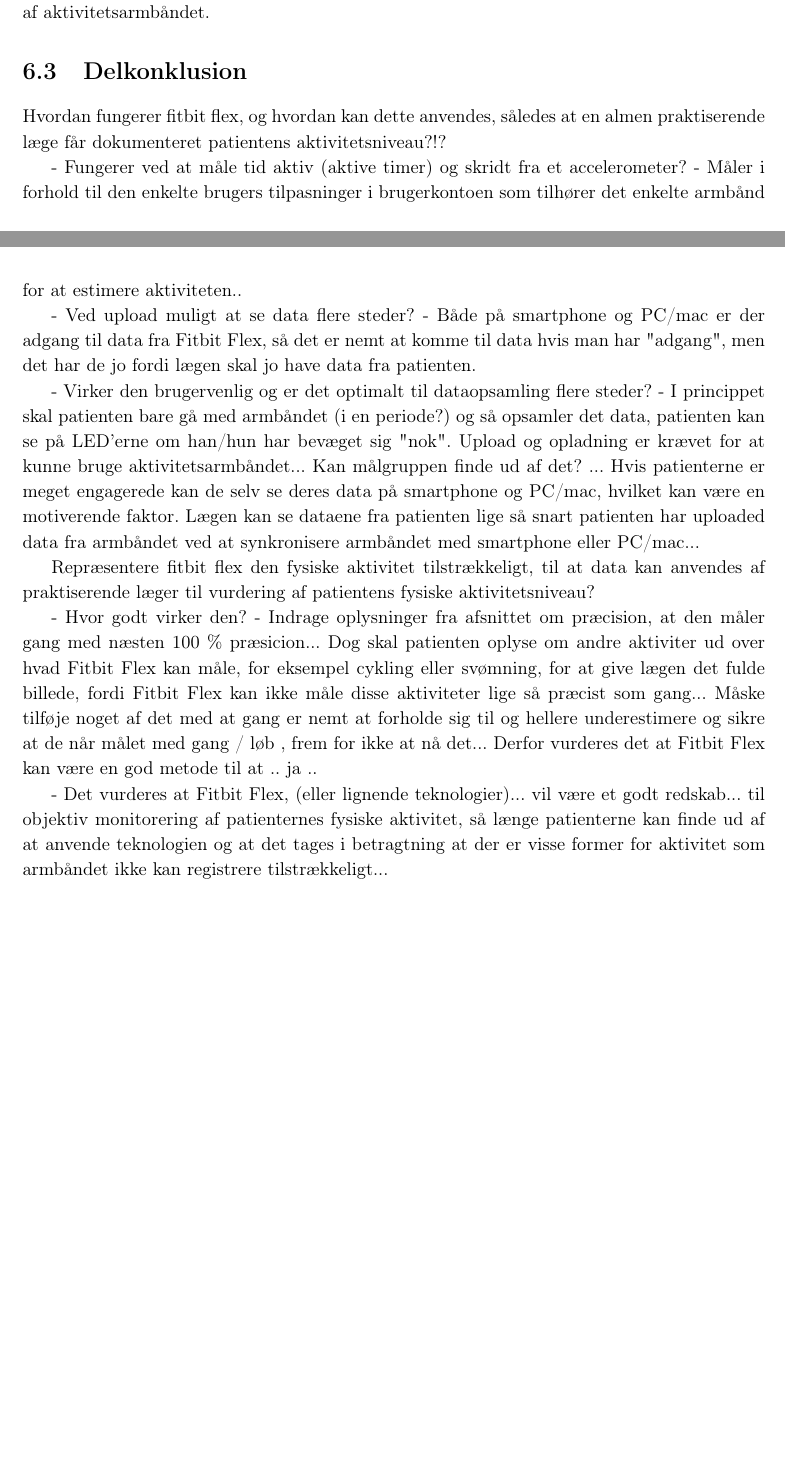
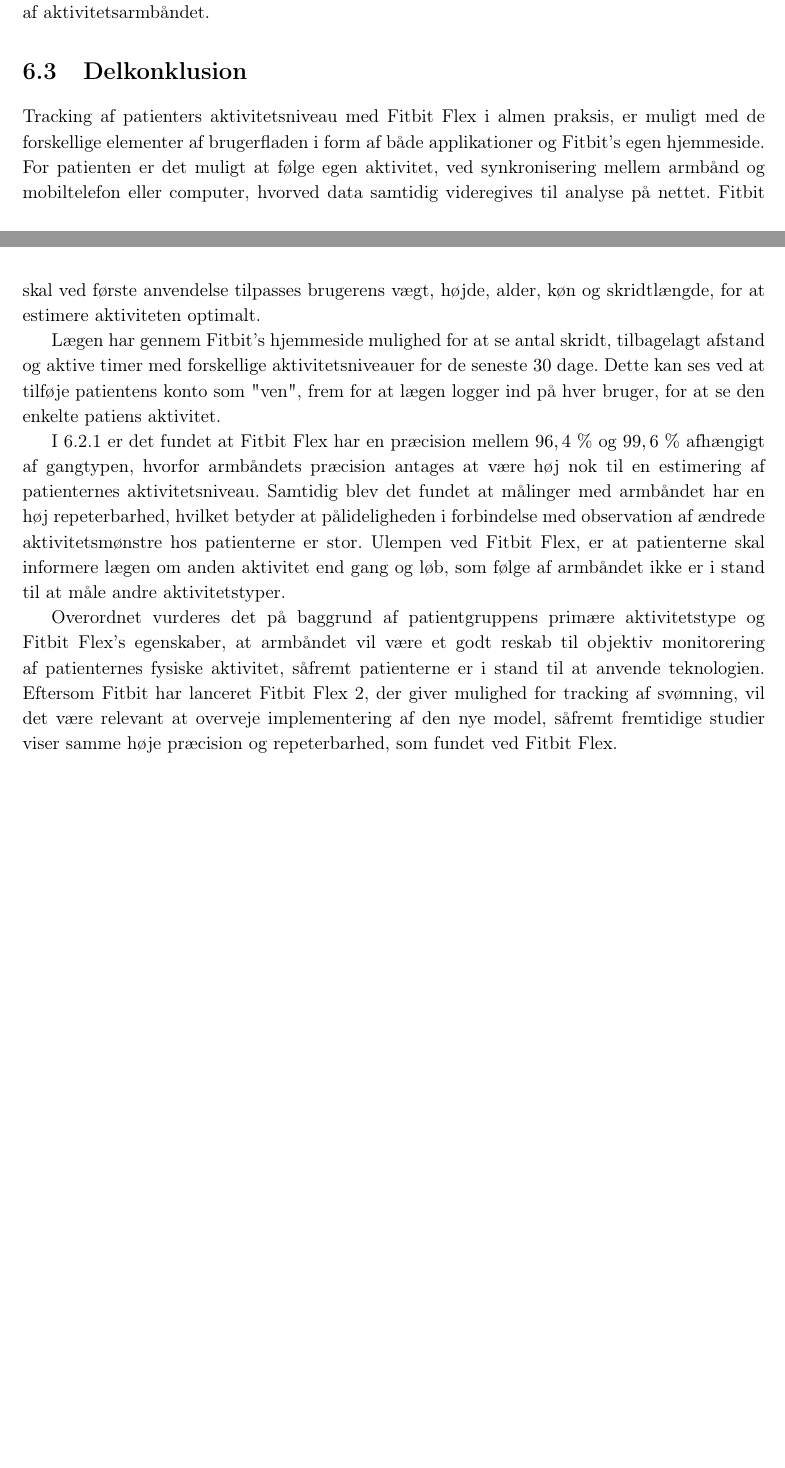
Before and after one commit to signehk/ST5, a LaTeX book (mainNy.tex, which reads contents/hMTV/cTeknologi/tek_delkonklusion.tex): two parts of pages 35 and 36 of 66, joined at a grey line, cut so that both start at the same text, the shorter picture padded with empty space. Compiled offline with pdfLaTeX.

Commit message:
Delkonklusion?

```diff
--- a/contents/hMTV/cTeknologi/tek_delkonklusion.tex
+++ b/contents/hMTV/cTeknologi/tek_delkonklusion.tex
@@ -1,19 +1,9 @@
 \section{Delkonklusion}
 
-Hvordan fungerer fitbit flex, og hvordan kan dette anvendes, således at en almen praktiserende læge får dokumenteret patientens aktivitetsniveau?!?
+Tracking af patienters aktivitetsniveau med Fitbit Flex i almen praksis, er muligt med de forskellige elementer af brugerfladen i form af både applikationer og Fitbit's egen hjemmeside. For patienten er det muligt at følge egen aktivitet, ved synkronisering mellem armbånd og mobiltelefon eller computer, hvorved data samtidig videregives til analyse på nettet. Fitbit skal ved første anvendelse tilpasses brugerens vægt, højde, alder, køn og skridtlængde, for at estimere aktiviteten optimalt.
 
-- Fungerer ved at måle tid aktiv (aktive timer) og skridt fra et accelerometer?
-	- Måler i forhold til den enkelte brugers tilpasninger i brugerkontoen som tilhører det enkelte armbånd for at estimere aktiviteten..
+Lægen har gennem Fitbit's hjemmeside mulighed for at se antal skridt, tilbagelagt afstand og aktive timer med forskellige aktivitetsniveauer for de seneste $30$ dage. Dette kan ses ved at tilføje patientens konto som "ven", frem for at lægen logger ind på hver bruger, for at se den enkelte patiens aktivitet.
 
-- Ved upload muligt at se data flere steder?
-	- Både på smartphone og PC/mac er der adgang til data fra Fitbit Flex, så det er nemt at komme til data hvis man har "adgang", men det har de jo fordi lægen skal jo have data fra patienten.
+I \ref{noejagtighed} er det fundet at Fitbit Flex har en præcision mellem $96,4~\%$ og $99,6~\%$ afhængigt af gangtypen, hvorfor armbåndets præcision antages at være høj nok til en estimering af patienternes aktivitetsniveau. Samtidig blev det fundet at målinger med armbåndet har en høj repeterbarhed, hvilket betyder at pålideligheden i forbindelse med observation af ændrede aktivitetsmønstre hos patienterne er stor. Ulempen ved Fitbit Flex, er at patienterne skal informere lægen om anden aktivitet end gang og løb, som følge af armbåndet ikke er i stand til at måle andre aktivitetstyper.
 
-- Virker den brugervenlig og er det optimalt til dataopsamling flere steder?
-	- I princippet skal patienten bare gå med armbåndet (i en periode?) og så opsamler det data, patienten kan se på LED'erne om han/hun har bevæget sig "nok". Upload og opladning er krævet for at kunne bruge aktivitetsarmbåndet... Kan målgruppen finde ud af det? ... Hvis patienterne er meget engagerede kan de selv se deres data på smartphone og PC/mac, hvilket kan være en motiverende faktor. Lægen kan se dataene fra patienten lige så snart patienten har uploaded data fra armbåndet ved at synkronisere armbåndet med smartphone eller PC/mac...
-
-Repræsentere fitbit flex den fysiske aktivitet tilstrækkeligt, til at data kan anvendes af praktiserende læger til vurdering af patientens fysiske aktivitetsniveau?
-
-- Hvor godt virker den?
-	- Indrage oplysninger fra afsnittet om præcision, at den måler gang med næsten 100 \% præsicion... Dog skal patienten oplyse om andre aktiviter ud over hvad Fitbit Flex kan måle, for eksempel cykling eller svømning, for at give lægen det fulde billede, fordi Fitbit Flex kan ikke måle disse aktiviteter lige så præcist som gang... Måske tilføje noget af det med at gang er nemt at forholde sig til og hellere underestimere og sikre at de når målet med gang / løb , frem for ikke at nå det... Derfor vurderes det at Fitbit Flex kan være en god metode til at .. ja ..
-
-- Det vurderes at Fitbit Flex, (eller lignende teknologier)... vil være et godt redskab... til objektiv monitorering af patienternes fysiske aktivitet, så længe patienterne kan finde ud af at anvende teknologien og at det tages i betragtning at der er visse former for aktivitet som armbåndet ikke kan registrere tilstrækkeligt...
+Overordnet vurderes det på baggrund af patientgruppens primære aktivitetstype og Fitbit Flex's egenskaber, at armbåndet vil være et godt reskab til objektiv monitorering af patienternes fysiske aktivitet, såfremt patienterne er i stand til at anvende teknologien. Eftersom Fitbit har lanceret Fitbit Flex 2, der giver mulighed for tracking af svømning, vil det være relevant at overveje implementering af den nye model, såfremt fremtidige studier viser samme høje præcision og repeterbarhed, som fundet ved Fitbit Flex.
```
Also changed, not shown: contents/hMTV/cTeknologi/noejagtighed.tex (+1 -1 lines).
